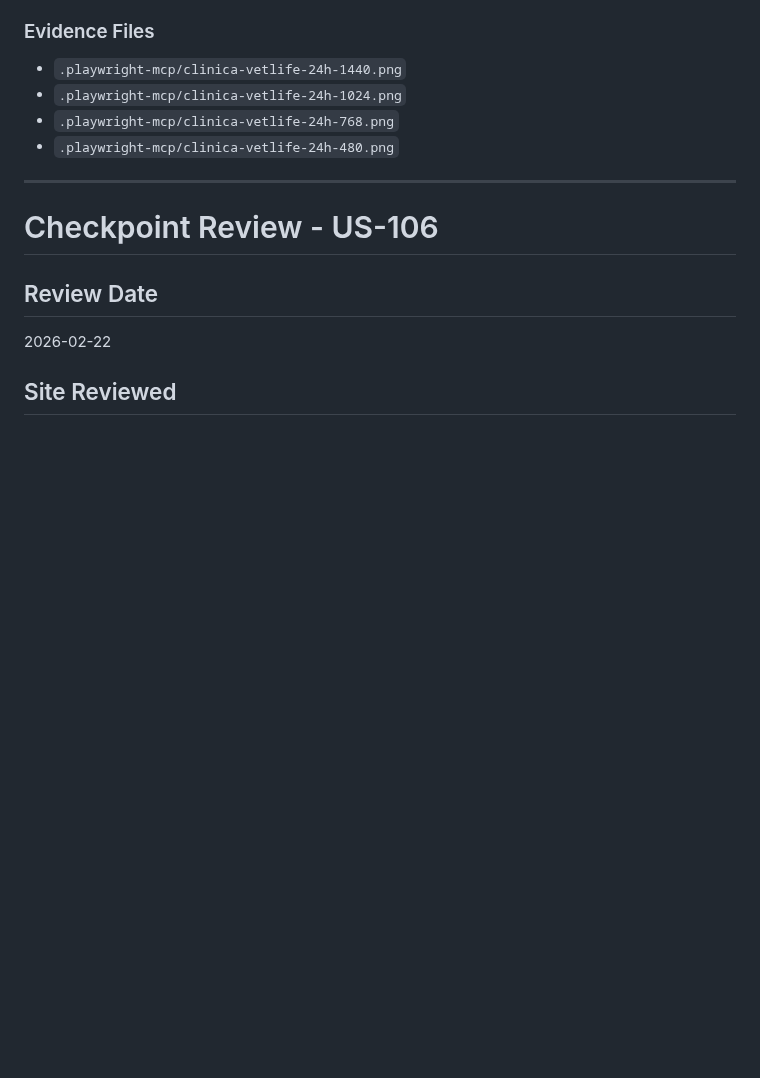
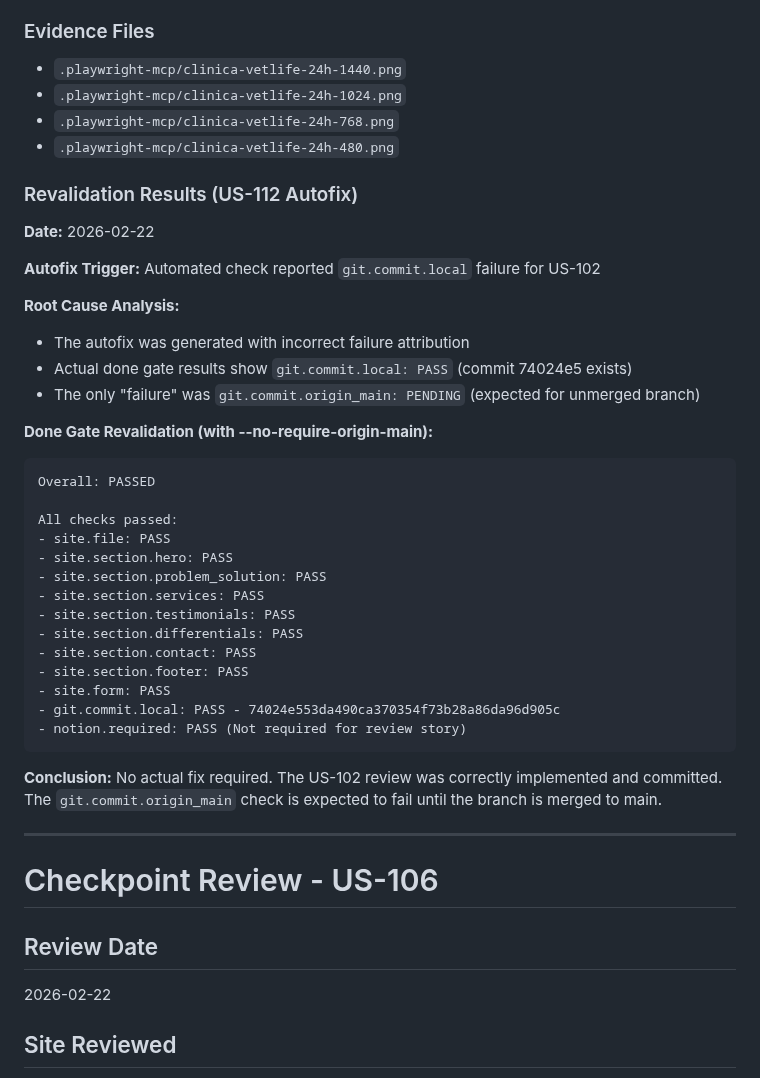
Before and after one commit to Andre-Costaa/site-pixel-alchemy, a Markdown page: checkpoint-review.md, the part around the change. GitHub-like rendering; blank space fills up the shorter version.

Commit message:
feat: US-112 - AutoFix US-102 - Revisão Playwright - Clínica VetLife 24h - Site Completo

````diff
--- a/checkpoint-review.md
+++ b/checkpoint-review.md
@@ -508,6 +508,36 @@ The site is responsive and functional at all tested breakpoints (1440px, 1024px,
 - `.playwright-mcp/clinica-vetlife-24h-768.png`
 - `.playwright-mcp/clinica-vetlife-24h-480.png`
 
+### Revalidation Results (US-112 Autofix)
+**Date:** 2026-02-22
+
+**Autofix Trigger:** Automated check reported `git.commit.local` failure for US-102
+
+**Root Cause Analysis:**
+- The autofix was generated with incorrect failure attribution
+- Actual done gate results show `git.commit.local: PASS` (commit 74024e5 exists)
+- The only "failure" was `git.commit.origin_main: PENDING` (expected for unmerged branch)
+
+**Done Gate Revalidation (with --no-require-origin-main):**
+```
+Overall: PASSED
+
+All checks passed:
+- site.file: PASS
+- site.section.hero: PASS
+- site.section.problem_solution: PASS
+- site.section.services: PASS
+- site.section.testimonials: PASS
+- site.section.differentials: PASS
+- site.section.contact: PASS
+- site.section.footer: PASS
+- site.form: PASS
+- git.commit.local: PASS - 74024e553da490ca370354f73b28a86da96d905c
+- notion.required: PASS (Not required for review story)
+```
+
+**Conclusion:** No actual fix required. The US-102 review was correctly implemented and committed. The `git.commit.origin_main` check is expected to fail until the branch is merged to main.
+
 ---
 
 # Checkpoint Review - US-106
````
Also changed, not shown: .ralph-tui/progress.md (+15 -0 lines).
